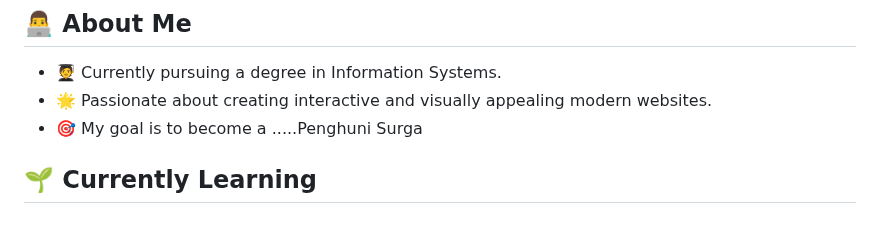
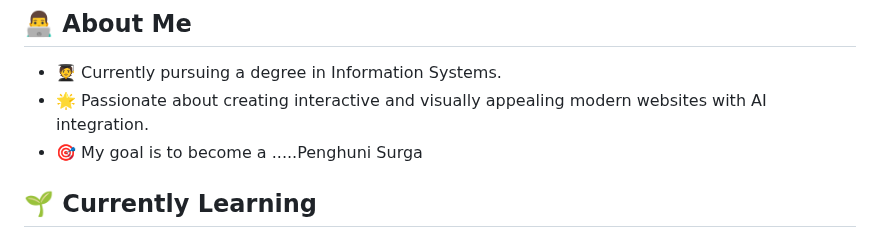
Before and after one commit to Mufacoderz/Mufacoderz, a Markdown page: README.md, the part around the change. Rendered like a GitHub page.

```diff
--- a/README.md
+++ b/README.md
@@ -18,7 +18,7 @@ Welcome to my GitHub profile! I am a 19yo information systems student, located i
 
 ## 👨‍💻 About Me
 - 🧑‍🎓 Currently pursuing a degree in Information Systems.
-- 🌟 Passionate about creating interactive and visually appealing modern websites.
+- 🌟 Passionate about creating interactive and visually appealing modern websites with AI integration.
 - 🎯 My goal is to become a .....Penghuni Surga
 
 ## 🌱 Currently Learning
```
